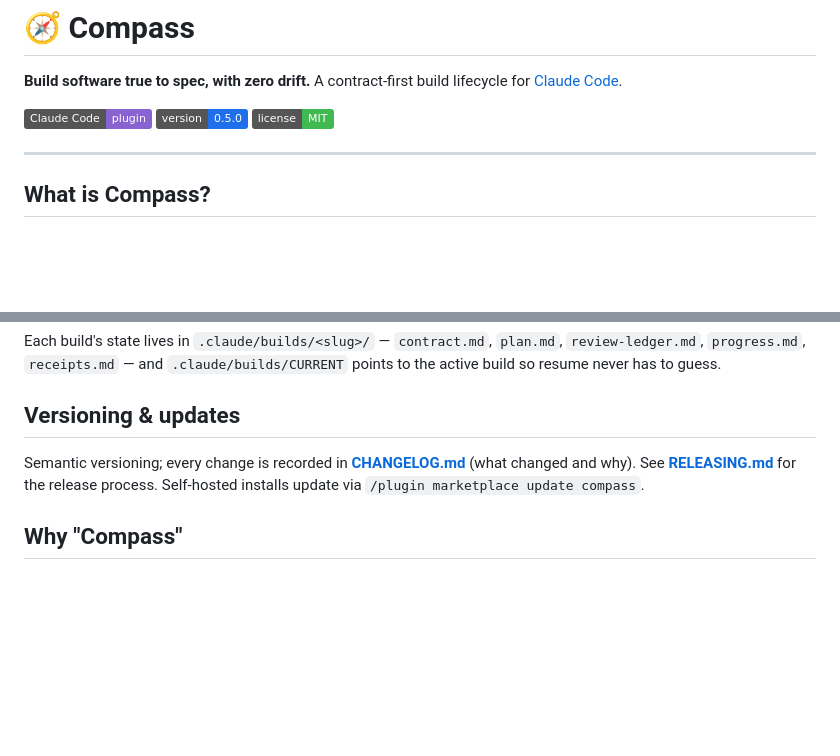
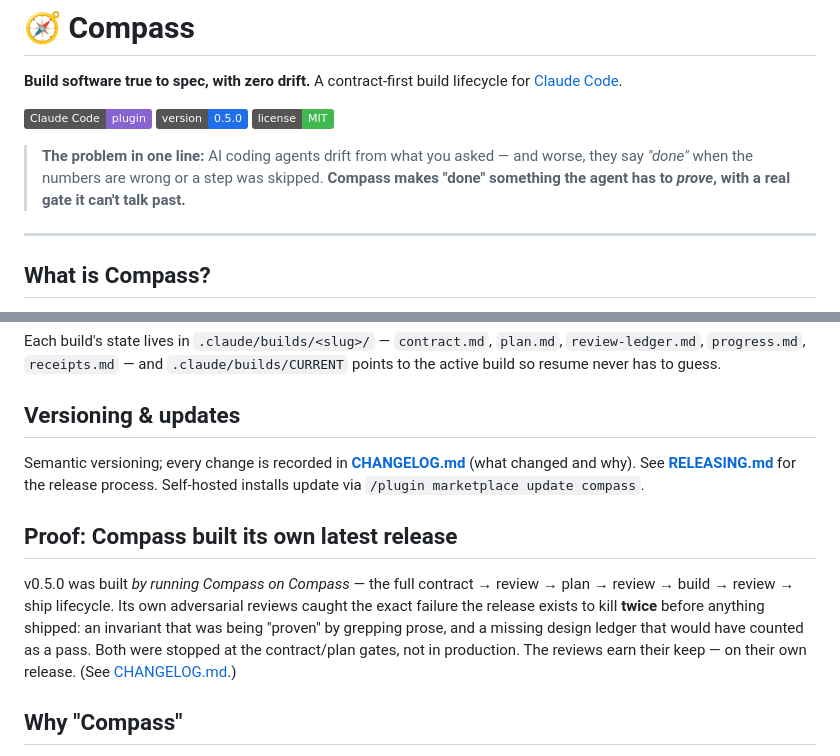
Before and after one commit to Rishi4792/compass, a Markdown page: README.md, 2 parts joined by grey strips. GitHub-like rendering; badges without logos; blank space fills up the shorter version.

Commit message:
README: lead with the drift pain + demo slot + "it built itself" proof (discovery)
Co-Authored-By: Claude Opus 4.8 (1M context) <noreply@anthropic.com>

```diff
--- a/README.md
+++ b/README.md
@@ -5,6 +5,12 @@
 ![Claude Code plugin](https://img.shields.io/badge/Claude%20Code-plugin-8A63D2)
 ![version](https://img.shields.io/badge/version-0.5.0-1f6feb)
 ![license](https://img.shields.io/badge/license-MIT-3fb950)
+
+> **The problem in one line:** AI coding agents drift from what you asked — and worse, they say *"done"* when the numbers are wrong or a step was skipped. **Compass makes "done" something the agent has to *prove*, with a real gate it can't talk past.**
+
+<!-- DEMO — record the 45s drift-catch clip (see the storyboard), save as docs/compass-demo.gif, then uncomment the line below:
+![Compass refuses to close until the number matches the audited gold](docs/compass-demo.gif)
+-->
 
 ---
 
@@ -109,6 +115,9 @@ Each build's state lives in `.claude/builds/<slug>/` — `contract.md`, `plan.md
 ## Versioning & updates
 Semantic versioning; every change is recorded in **[CHANGELOG.md](CHANGELOG.md)** (what changed and why). See **[RELEASING.md](RELEASING.md)** for the release process. Self-hosted installs update via `/plugin marketplace update compass`.
 
+## Proof: Compass built its own latest release
+v0.5.0 was built *by running Compass on Compass* — the full contract → review → plan → review → build → review → ship lifecycle. Its own adversarial reviews caught the exact failure the release exists to kill **twice** before anything shipped: an invariant that was being "proven" by grepping prose, and a missing design ledger that would have counted as a pass. Both were stopped at the contract/plan gates, not in production. The reviews earn their keep — on their own release. (See [CHANGELOG.md](CHANGELOG.md).)
+
 ## Why "Compass"
 A compass keeps you pointed true no matter the terrain. Same idea here: the contract is your true north, and every stage checks the bearing.
 
```
